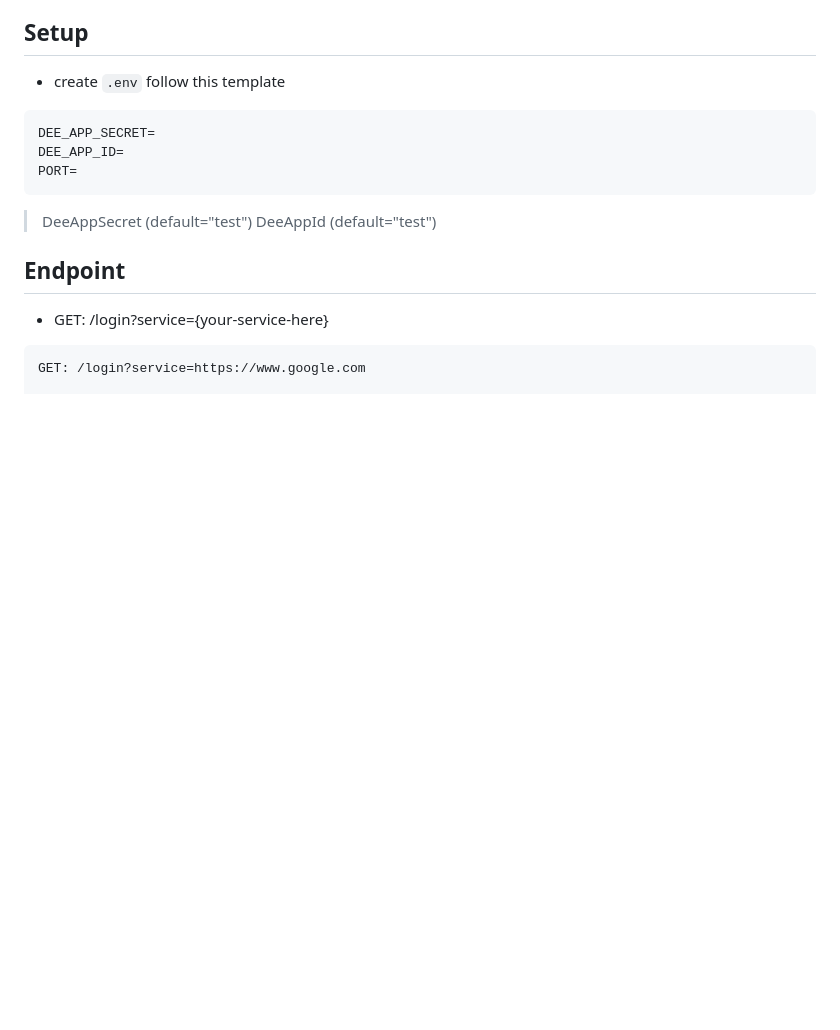
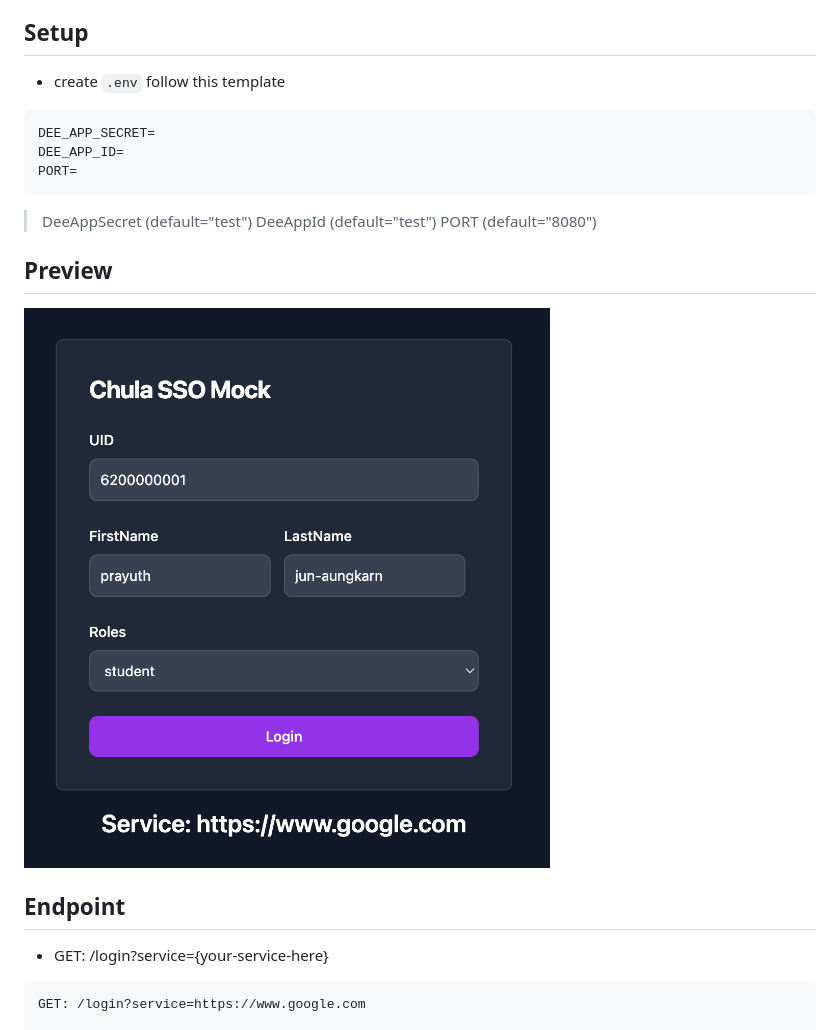
Before and after one commit to remove158/chula-sso, a Markdown page: Readme.md, the part around the change. GitHub-like rendering; pictures changed too: preview-1.png (added); blank space fills up the shorter version.

Commit message:
add: preview

````diff
--- a/Readme.md
+++ b/Readme.md
@@ -12,8 +12,11 @@ DEE_APP_ID=
 PORT=
 ```
 > DeeAppSecret (default="test") </br>
-> DeeAppId (default="test")
+> DeeAppId (default="test") </br>
+> PORT (default="8080")
 
+## Preview
+![img](./preview-1.png)
 ## Endpoint
 - GET: /login?service={your-service-here}
 ```
````
Also changed, not shown: 2 other files.
